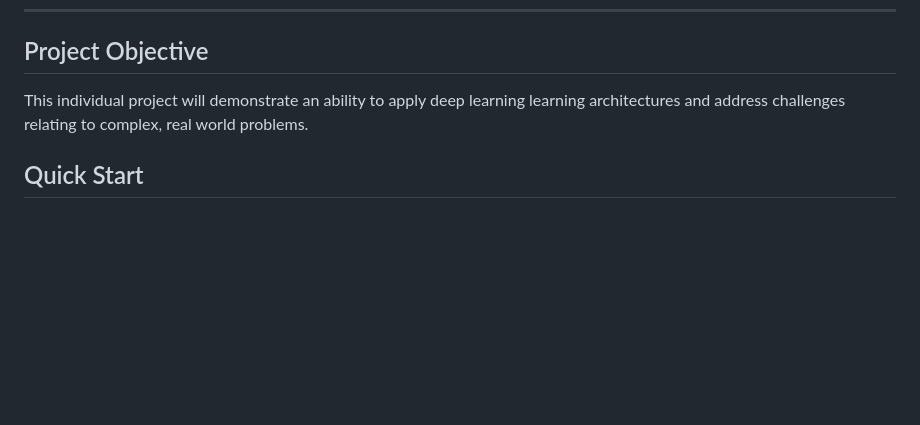
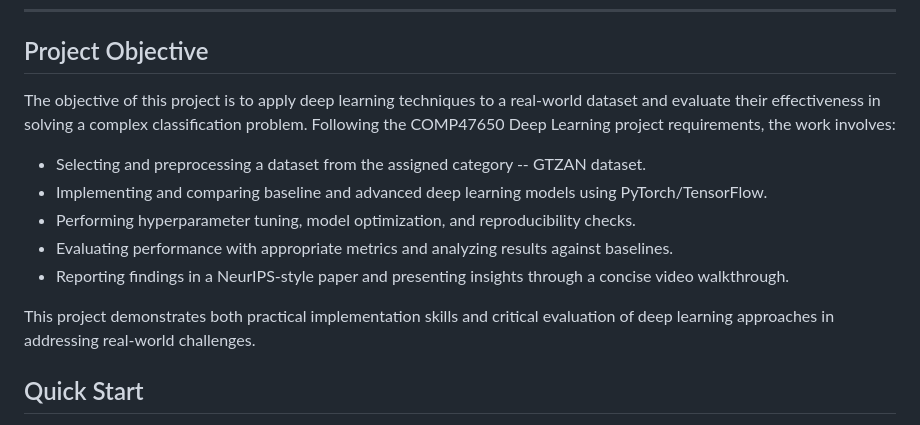
Before and after one commit to Godot008/DL_IndivProj, a Markdown page: README.md, the part around the change. Rendered like a GitHub page; blank space fills up the shorter version.

Commit message:
Update README.md
Signed-off-by: Godot <Godot008@users.noreply.github.com>

```diff
--- a/README.md
+++ b/README.md
@@ -10,7 +10,14 @@
 
 ## Project Objective
 
-This individual project will demonstrate an ability to apply deep learning learning architectures and address challenges relating to complex, real world problems.
+The objective of this project is to apply deep learning techniques to a real-world dataset and evaluate their effectiveness in solving a complex classification problem. Following the COMP47650 Deep Learning project requirements, the work involves:
+- Selecting and preprocessing a dataset from the assigned category -- GTZAN dataset.
+- Implementing and comparing baseline and advanced deep learning models using PyTorch/TensorFlow.
+- Performing hyperparameter tuning, model optimization, and reproducibility checks.
+- Evaluating performance with appropriate metrics and analyzing results against baselines.
+- Reporting findings in a NeurIPS-style paper and presenting insights through a concise video walkthrough.
+
+This project demonstrates both practical implementation skills and critical evaluation of deep learning approaches in addressing real-world challenges.
 
 ## Quick Start
 
```
